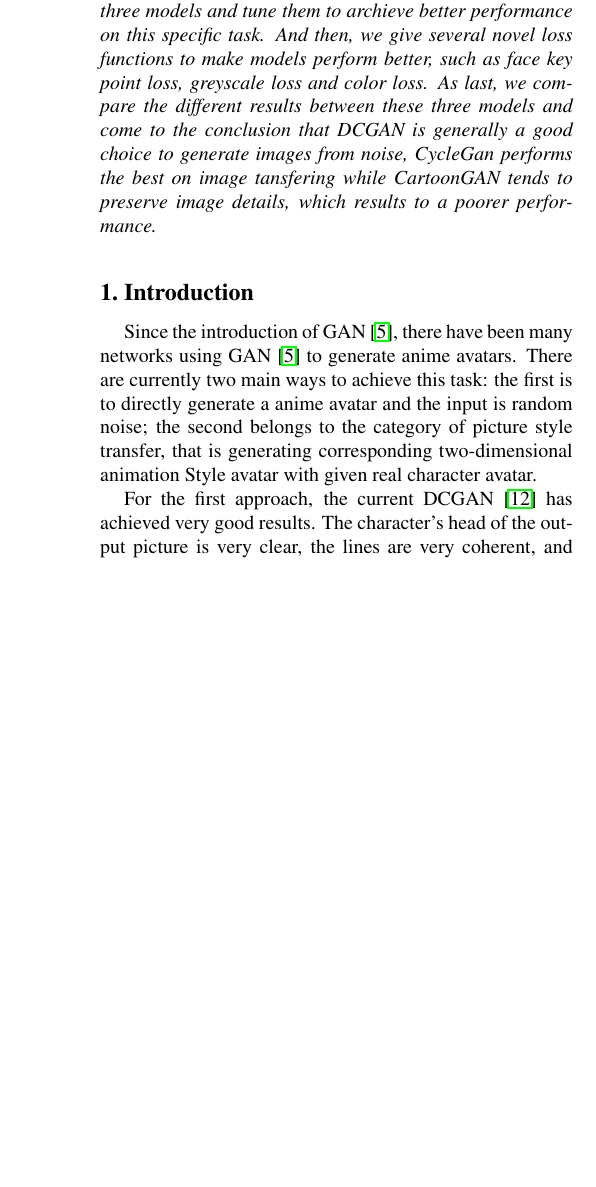
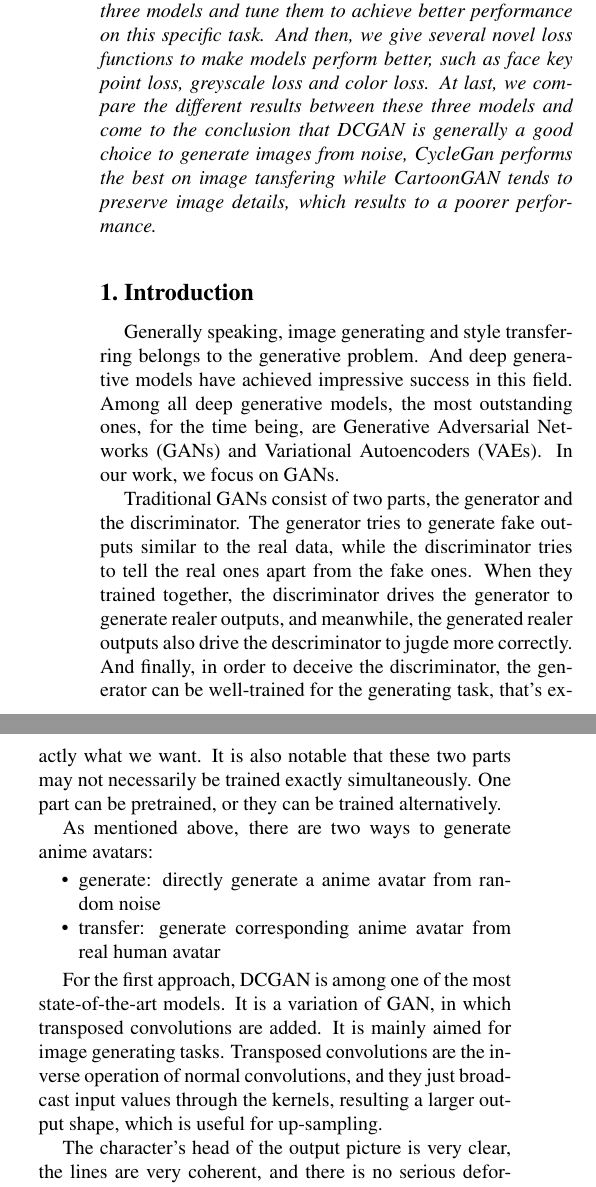
Before and after one commit to sunziping2016/GAN-Report, a LaTeX paper (egpaper_final.tex): part of one column of page 1 of 3 before the commit and two parts of the columns of page 1 of 3 after it, the two joined at a grey line, cut so that both start at the same text, the shorter picture padded with empty space. Compiled offline with pdfLaTeX.

Commit message:
add introduction to GAN and DCGAN

```diff
--- a/egpaper_final.tex
+++ b/egpaper_final.tex
@@ -7,6 +7,7 @@
 \usepackage{graphicx}
 \usepackage{amsmath}
 \usepackage{amssymb}
+\usepackage{enumitem}
 
 % Include other packages here, before hyperref.
 
@@ -60,27 +61,49 @@ from existing pictures to anime avatars, which is an interesting and practical
 task. There have been many paper achieving this kind of task, such as
 DCGAN~\cite{DCGAN}, CartoonGAN~\cite{CartoonGAN} and
 CycleGAN~\cite{CycleGAN2017}. In this paper, we reimplement these three models
-and tune them to archieve better performance on this specific task. And then, we
+and tune them to achieve better performance on this specific task. And then, we
 give several novel loss functions to make models perform better, such as face
-key point loss, greyscale loss and color loss. As last, we compare the different
+key point loss, greyscale loss and color loss. At last, we compare the different
 results between these three models and come to the conclusion that DCGAN is
 generally a good choice to generate images from noise, CycleGan performs the
 best on image tansfering while CartoonGAN tends to preserve image details, which
 results to a poorer performance.
-
 \end{abstract}
 
 %%%%%%%%% BODY TEXT
 \section{Introduction}
 
-Since the introduction of GAN~\cite{GAN},
-there have been many networks using GAN~\cite{GAN} to generate anime avatars. There are currently
-two main ways to achieve this task: the first is to directly generate a anime avatar
-and the input is random noise; the second belongs to the category of picture style
-transfer, that is generating corresponding two-dimensional animation Style avatar with given real
-character avatar.
+% GAN, DCGAN, CycleGAN, Evalutaion method
+Generally speaking, image generating and style transferring belongs to the
+generative problem. And deep generative models have achieved impressive success
+in this field. Among all deep generative models, the most outstanding ones, for
+the time being, are Generative Adversarial Networks (GANs) and Variational
+Autoencoders (VAEs). In our work, we focus on GANs.
 
-For the first approach, the current DCGAN~\cite{DCGAN} has achieved very good results.
+Traditional GANs consist of two parts, the generator and the discriminator. The
+generator tries to generate fake outputs similar to the real data, while the
+discriminator tries to tell the real ones apart from the fake ones. When they
+trained together, the discriminator drives the generator to generate realer
+outputs, and meanwhile, the generated realer outputs also drive the
+descriminator to jugde more correctly. And finally, in order to deceive the
+discriminator, the generator can be well-trained for the generating task, that's
+exactly what we want. It is also notable that these two parts may not
+necessarily be trained exactly simultaneously. One part can be pretrained, or
+they can be trained alternatively.
+
+As mentioned above, there are two ways to generate anime avatars:
+
+\begin{itemize}[noitemsep, topsep=0pt]
+   \item generate: directly generate a anime avatar from random noise
+   \item transfer: generate corresponding anime avatar from real human avatar
+\end{itemize}
+
+For the first approach, DCGAN is among one of the most state-of-the-art models.
+It is a variation of GAN, in which transposed convolutions are added. It is
+mainly aimed for image generating tasks. Transposed convolutions are the inverse
+operation of normal convolutions, and they just broadcast input values through
+the kernels, resulting a larger output shape, which is useful for up-sampling.
+
 The character's head of the output picture is very clear, the lines are very coherent, and there
 is no serious deformation. But it may be because the input is random noise and the data
 set is not large enough, the homogeneity of the generated content is more serious, and the
```
Also changed, not shown: egpaper_final.tex (2 more changed lines).
